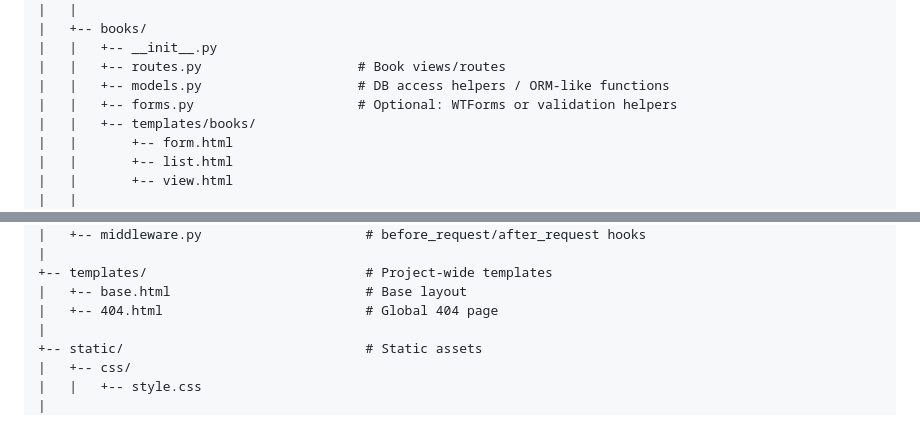
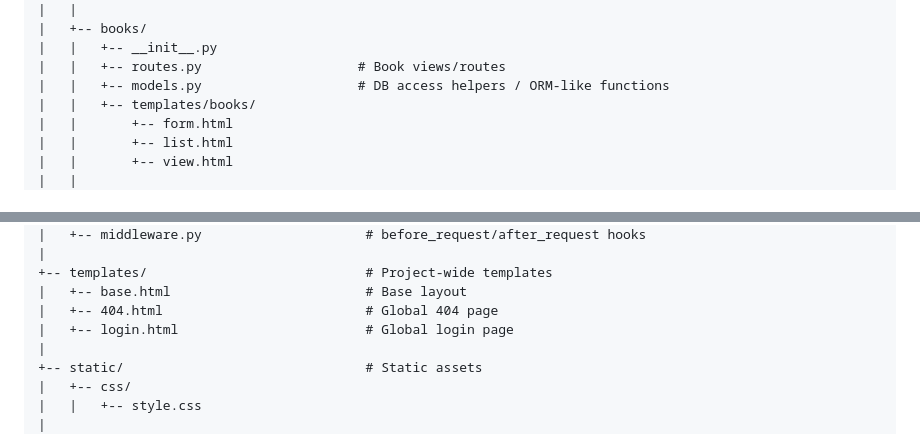
Before and after one commit to padiks/flask-books-library, a Markdown page: README.md, 2 parts joined by grey strips. GitHub-like rendering.

```diff
--- a/README.md
+++ b/README.md
@@ -45,7 +45,6 @@ project_folder/
 |   |   +-- __init__.py
 |   |   +-- routes.py                    # Book views/routes
 |   |   +-- models.py                    # DB access helpers / ORM-like functions
-|   |   +-- forms.py                     # Optional: WTForms or validation helpers
 |   |   +-- templates/books/
 |   |       +-- form.html
 |   |       +-- list.html
@@ -64,6 +63,7 @@ project_folder/
 +-- templates/                            # Project-wide templates
 |   +-- base.html                         # Base layout
 |   +-- 404.html                          # Global 404 page
+|   +-- login.html                        # Global login page
 |
 +-- static/                               # Static assets
 |   +-- css/
```
